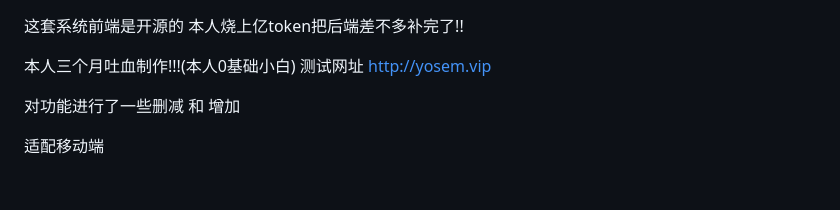
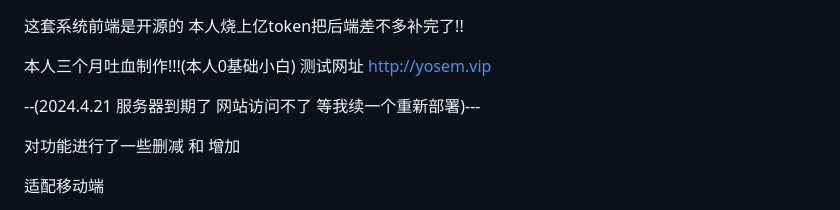
Before and after one commit to yosemdawn/all-in-one-AI_edu_system, a Markdown page: README.MD, the part around the change. Rendered like a GitHub page; blank space fills up the shorter version.

```diff
--- a/README.MD
+++ b/README.MD
@@ -2,6 +2,8 @@
 
 本人三个月吐血制作!!!(本人0基础小白)
 测试网址 http://yosem.vip
+
+--(2024.4.21 服务器到期了 网站访问不了 等我续一个重新部署)---
 
 对功能进行了一些删减 和 增加
 
```
